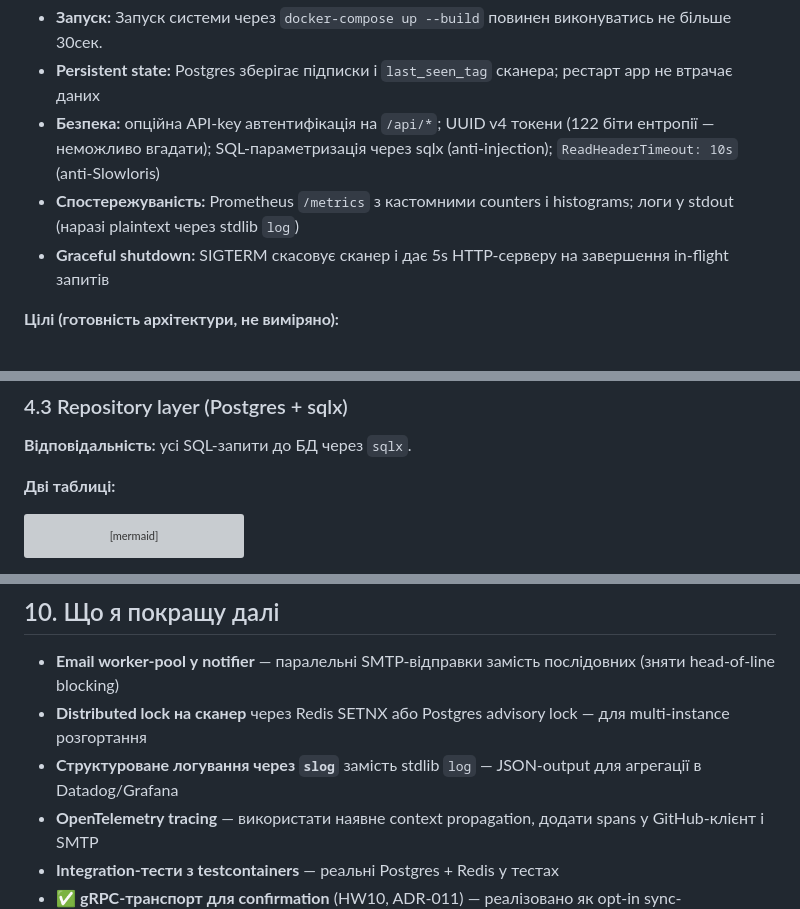
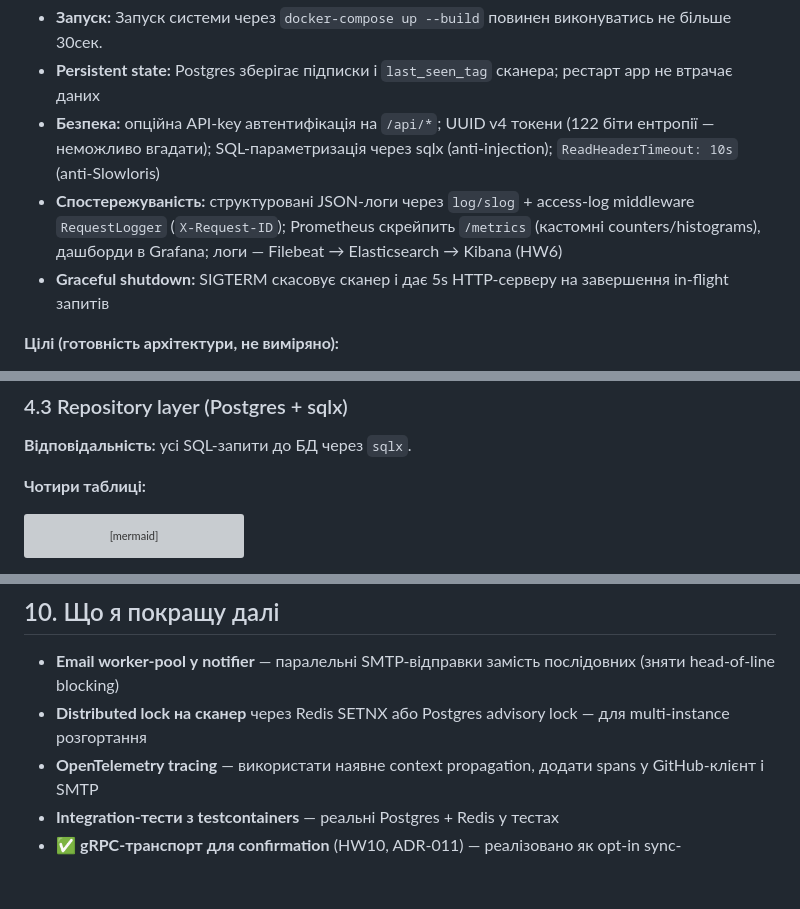
Before and after one commit to GenesisEducationKyiv/software-engineering-school-6-0-Yurii-Levchenko, a Markdown page: system-design/README.md, 3 parts joined by grey strips. GitHub-like rendering; blank space fills up the shorter version; grey boxes are pictures that could not be loaded.

````diff
--- a/system-design/README.md
+++ b/system-design/README.md
@@ -27,7 +27,7 @@
 - **Запуск:** Запуск системи через `docker-compose up --build` повинен виконуватись не більше 30сек.
 - **Persistent state:** Postgres зберігає підписки і `last_seen_tag` сканера; рестарт app не втрачає даних
 - **Безпека:** опційна API-key автентифікація на `/api/*`; UUID v4 токени (122 біти ентропії — неможливо вгадати); SQL-параметризація через sqlx (anti-injection); `ReadHeaderTimeout: 10s` (anti-Slowloris)
-- **Спостережуваність:** Prometheus `/metrics` з кастомними counters і histograms; логи у stdout (наразі plaintext через stdlib `log`)
+- **Спостережуваність:** структуровані JSON-логи через `log/slog` + access-log middleware `RequestLogger` (`X-Request-ID`); Prometheus скрейпить `/metrics` (кастомні counters/histograms), дашборди в Grafana; логи — Filebeat → Elasticsearch → Kibana (HW6)
 - **Graceful shutdown:** SIGTERM скасовує сканер і дає 5s HTTP-серверу на завершення in-flight запитів
 
 **Цілі (готовність архітектури, не виміряно):**
@@ -235,7 +235,7 @@ GetSubscriptions(email) ([]Subscription, error)
 
 **Відповідальність:** усі SQL-запити до БД через `sqlx`.
 
-**Дві таблиці:**
+**Чотири таблиці:**
 
 ```mermaid
 erDiagram
@@ -560,7 +561,6 @@ sequenceDiagram
 
 - **Email worker-pool у notifier** — паралельні SMTP-відправки замість послідовних (зняти head-of-line blocking)
 - **Distributed lock на сканер** через Redis SETNX або Postgres advisory lock — для multi-instance розгортання
-- **Структуроване логування через `slog`** замість stdlib `log` — JSON-output для агрегації в Datadog/Grafana
 - **OpenTelemetry tracing** — використати наявне context propagation, додати spans у GitHub-клієнт і SMTP
 - **Integration-тести з testcontainers** — реальні Postgres + Redis у тестах
 - ✅ **gRPC-транспорт для confirmation** (HW10, ADR-011) — реалізовано як opt-in sync-альтернатива з `buf`-контрактом і бенчмарком; далі можна винести й release-нотифікації або дати gRPC для зовнішнього API
````
Also changed, not shown: other parts of system-design/README.md (+8 -7 lines), system-design/architecture.md (+1 -1 lines).
